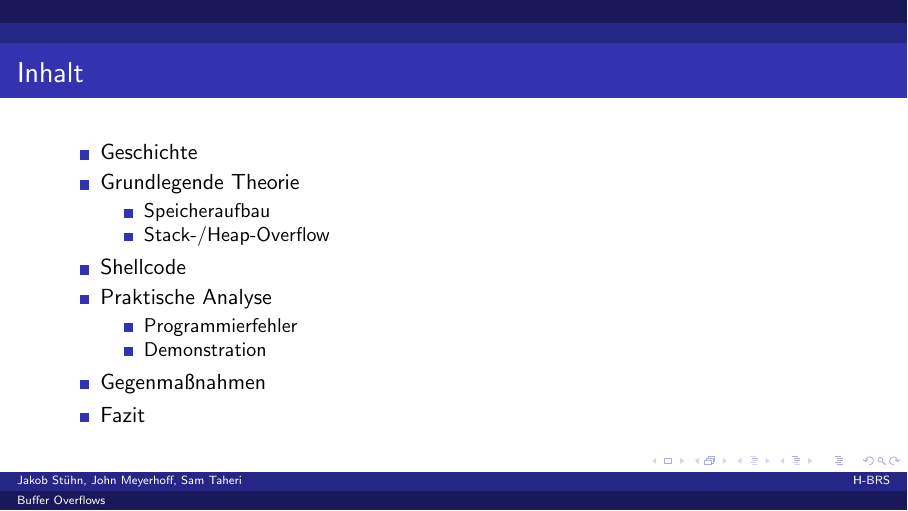
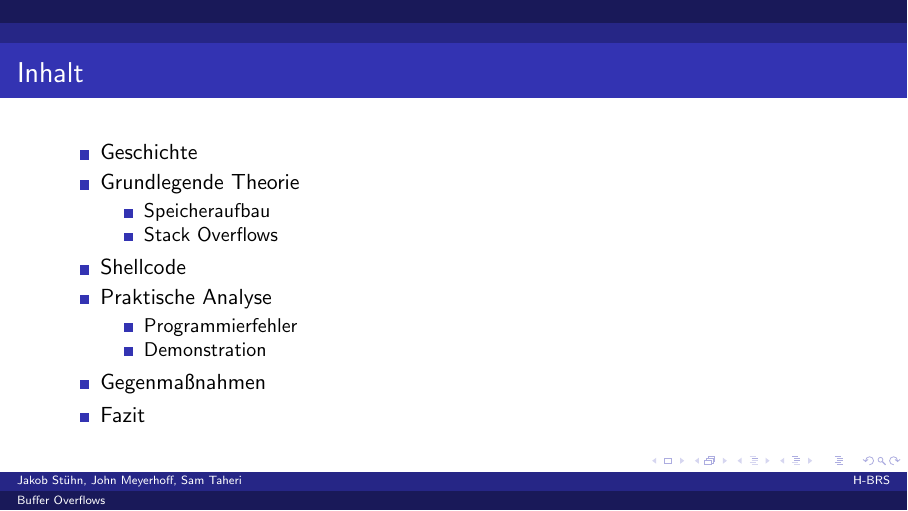
Before and after one commit to JohnMeyerhoff/CyberSecurity, LaTeX slides (vortrag/main.tex, which reads vortrag/introduction.tex): page 2 of 27. Compiled offline with pdfLaTeX.

Commit message:
Update introduction.tex

```diff
--- a/vortrag/introduction.tex
+++ b/vortrag/introduction.tex
@@ -4,7 +4,7 @@
         \item Grundlegende Theorie
         \begin{itemize}
             \item Speicheraufbau
-            \item Stack-/Heap-Overflow
+            \item Stack Overflows
         \end{itemize}
         \item Shellcode
         \item Praktische Analyse
```
